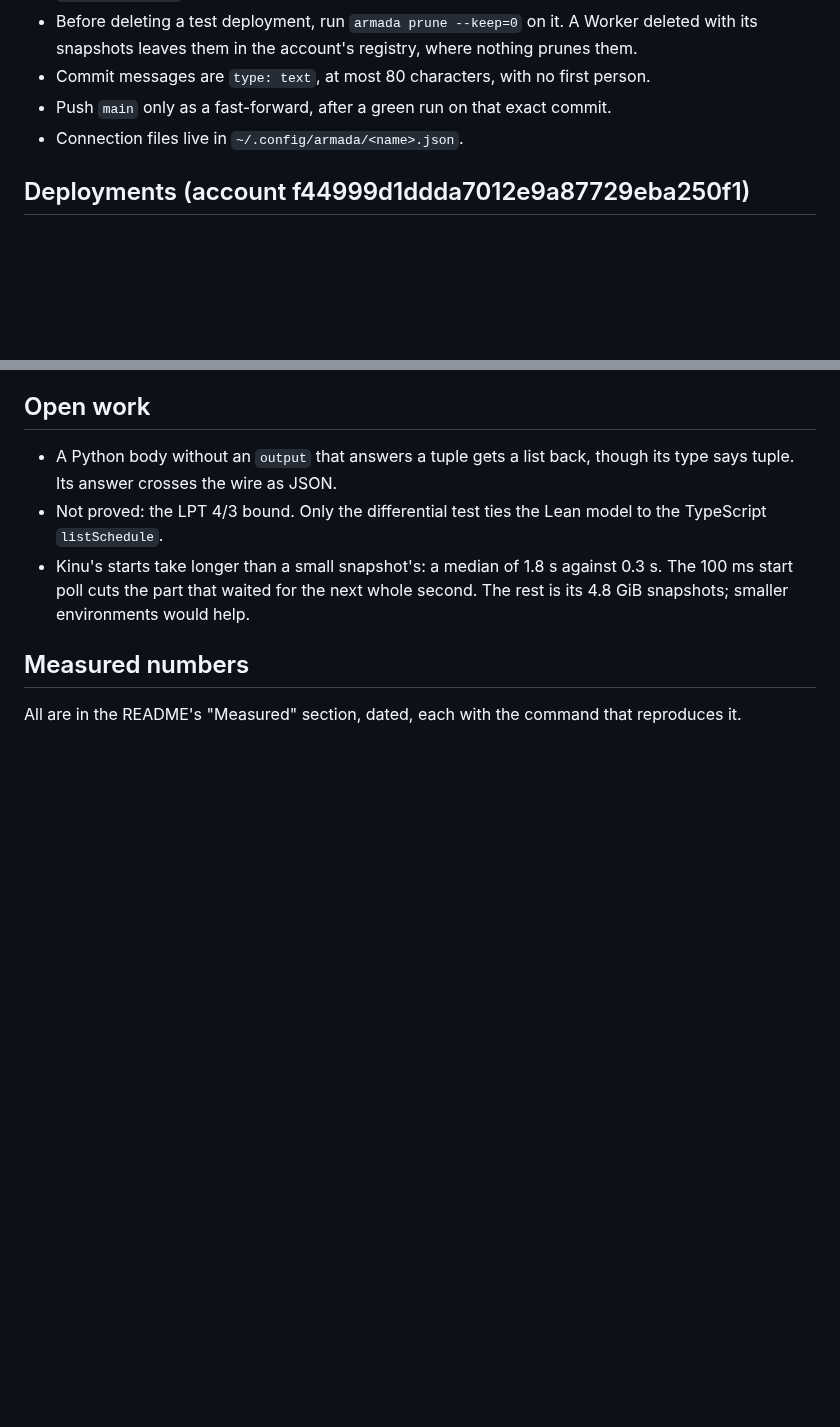
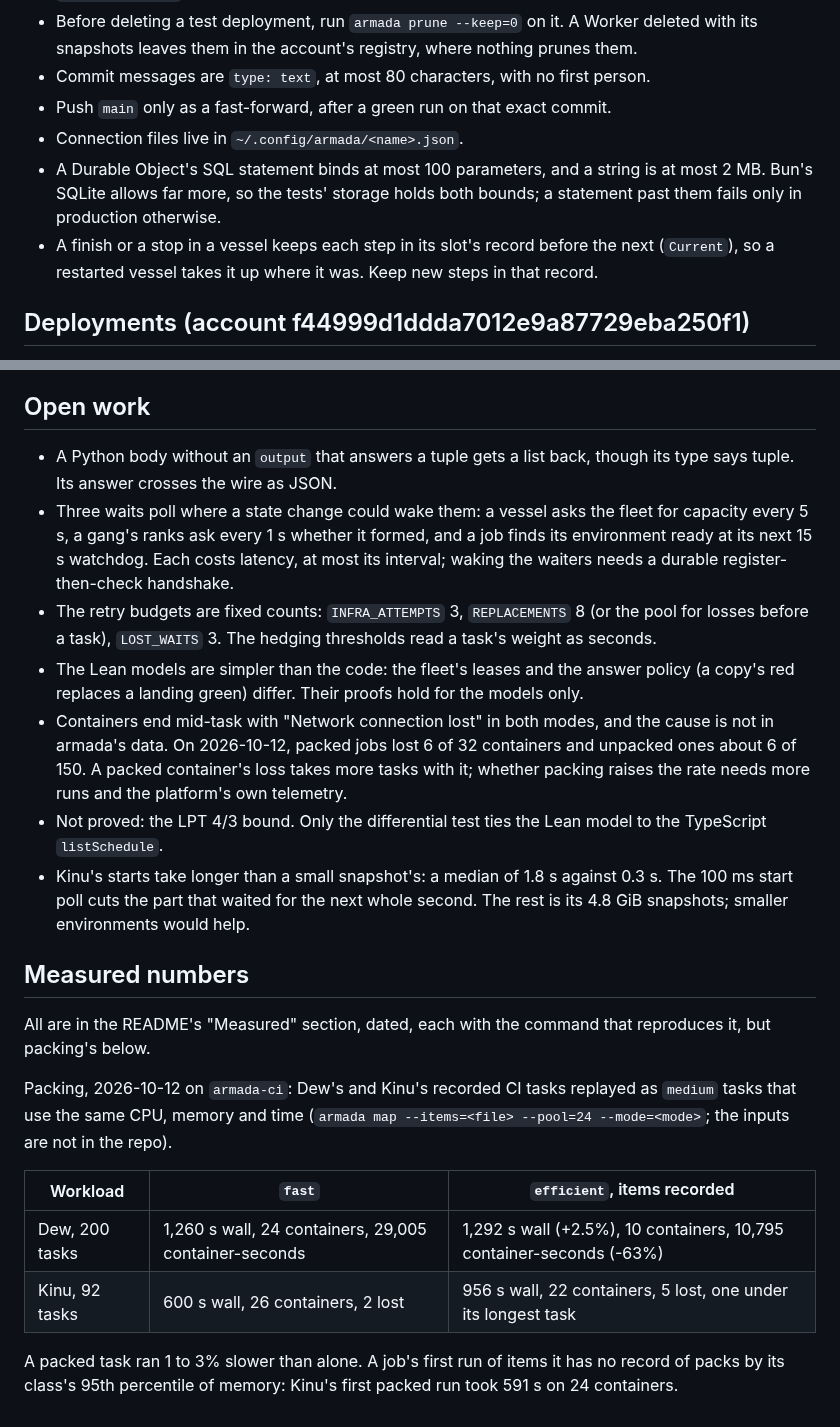
Before and after one commit to AshishKumar4/armada, a Markdown page: HANDOFF.md, 2 parts joined by grey strips. Drawn GitHub-style; blank space fills up the shorter version.

Commit message:
docs: the handoff says wire 9, packing and its measurements, and the open design work

```diff
--- a/HANDOFF.md
+++ b/HANDOFF.md
@@ -47,6 +55,10 @@
 - Commit messages are `type: text`, at most 80 characters, with no first person.
 - Push `main` only as a fast-forward, after a green run on that exact commit.
 - Connection files live in `~/.config/armada/<name>.json`.
+- A Durable Object's SQL statement binds at most 100 parameters, and a string is at most 2 MB. Bun's SQLite allows
+  far more, so the tests' storage holds both bounds; a statement past them fails only in production otherwise.
+- A finish or a stop in a vessel keeps each step in its slot's record before the next (`Current`), so a restarted
+  vessel takes it up where it was. Keep new steps in that record.
 
 ## Deployments (account f44999d1ddda7012e9a87729eba250f1)
 - `armada-v2` is Kinu's production CI. `armada-dew3` is Dew's, and `nimbus-armada-v2` is Nimbus's.
@@ -86,9 +98,30 @@
 ## Open work
 - A Python body without an `output` that answers a tuple gets a list back, though its type says tuple. Its answer
   crosses the wire as JSON.
+- Three waits poll where a state change could wake them: a vessel asks the fleet for capacity every 5 s, a gang's
+  ranks ask every 1 s whether it formed, and a job finds its environment ready at its next 15 s watchdog. Each costs
+  latency, at most its interval; waking the waiters needs a durable register-then-check handshake.
+- The retry budgets are fixed counts: `INFRA_ATTEMPTS` 3, `REPLACEMENTS` 8 (or the pool for losses before a task),
+  `LOST_WAITS` 3. The hedging thresholds read a task's weight as seconds.
+- The Lean models are simpler than the code: the fleet's leases and the answer policy (a copy's red replaces a
+  landing green) differ. Their proofs hold for the models only.
+- Containers end mid-task with "Network connection lost" in both modes, and the cause is not in armada's data. On
+  2026-10-12, packed jobs lost 6 of 32 containers and unpacked ones about 6 of 150. A packed container's loss takes
+  more tasks with it; whether packing raises the rate needs more runs and the platform's own telemetry.
 - Not proved: the LPT 4/3 bound. Only the differential test ties the Lean model to the TypeScript `listSchedule`.
 - Kinu's starts take longer than a small snapshot's: a median of 1.8 s against 0.3 s. The 100 ms start poll cuts the
   part that waited for the next whole second. The rest is its 4.8 GiB snapshots; smaller environments would help.
 
 ## Measured numbers
-All are in the README's "Measured" section, dated, each with the command that reproduces it.
+All are in the README's "Measured" section, dated, each with the command that reproduces it, but packing's below.
+
+Packing, 2026-10-12 on `armada-ci`: Dew's and Kinu's recorded CI tasks replayed as `medium` tasks that use the same
+CPU, memory and time (`armada map --items=<file> --pool=24 --mode=<mode>`; the inputs are not in the repo).
+
+| Workload | `fast` | `efficient`, items recorded |
+|---|---|---|
+| Dew, 200 tasks | 1,260 s wall, 24 containers, 29,005 container-seconds | 1,292 s wall (+2.5%), 10 containers, 10,795 container-seconds (-63%) |
+| Kinu, 92 tasks | 600 s wall, 26 containers, 2 lost | 956 s wall, 22 containers, 5 lost, one under its longest task |
+
+A packed task ran 1 to 3% slower than alone. A job's first run of items it has no record of packs by its class's
+95th percentile of memory: Kinu's first packed run took 591 s on 24 containers.
```
Also changed, not shown: other parts of HANDOFF.md (+13 -5 lines).
